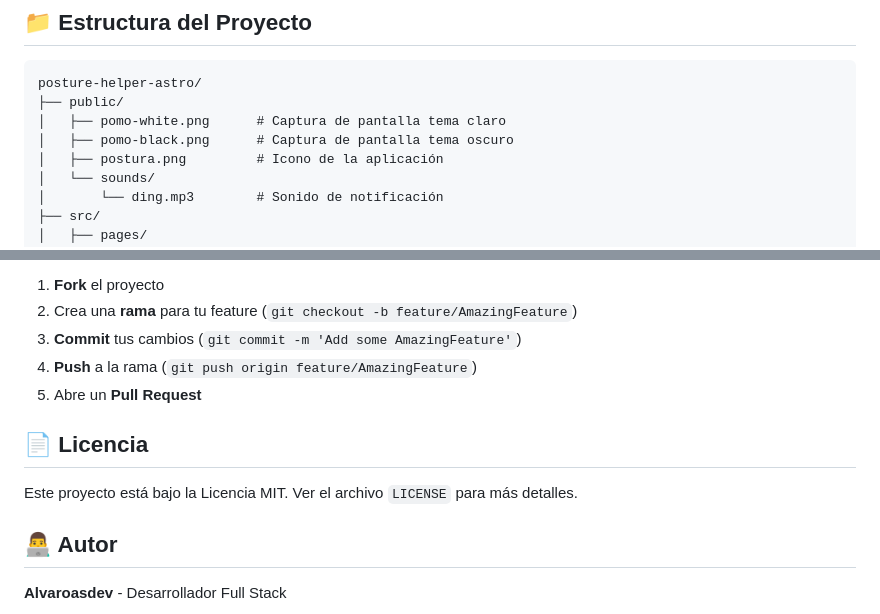
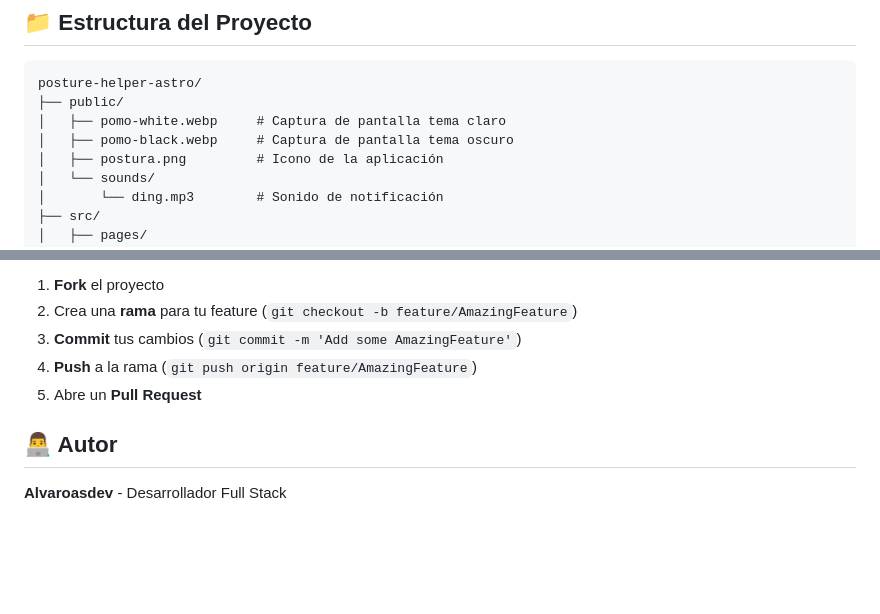
Before and after one commit to Alvaroasdev/PostureHelper, a Markdown page: README.md, 2 parts joined by grey strips. Drawn GitHub-style; blank space fills up the shorter version.

Commit message:
cambios link fotos

````diff
--- a/README.md
+++ b/README.md
@@ -85,8 +85,8 @@ Una aplicación minimalista de recordatorios de postura construida con **Astro**
 ```
 posture-helper-astro/
 ├── public/
-│   ├── pomo-white.png      # Captura de pantalla tema claro
-│   ├── pomo-black.png      # Captura de pantalla tema oscuro
+│   ├── pomo-white.webp     # Captura de pantalla tema claro
+│   ├── pomo-black.webp     # Captura de pantalla tema oscuro
 │   ├── postura.png         # Icono de la aplicación
 │   └── sounds/
 │       └── ding.mp3        # Sonido de notificación
@@ -128,10 +128,6 @@ posture-helper-astro/
 4. **Push** a la rama (`git push origin feature/AmazingFeature`)
 5. Abre un **Pull Request**
 
-## 📄 Licencia
-
-Este proyecto está bajo la Licencia MIT. Ver el archivo `LICENSE` para más detalles.
-
 ## 👨‍💻 Autor
 
 **Alvaroasdev** - Desarrollador Full Stack
````
Also changed, not shown: other parts of README.md (+2 -2 lines).
